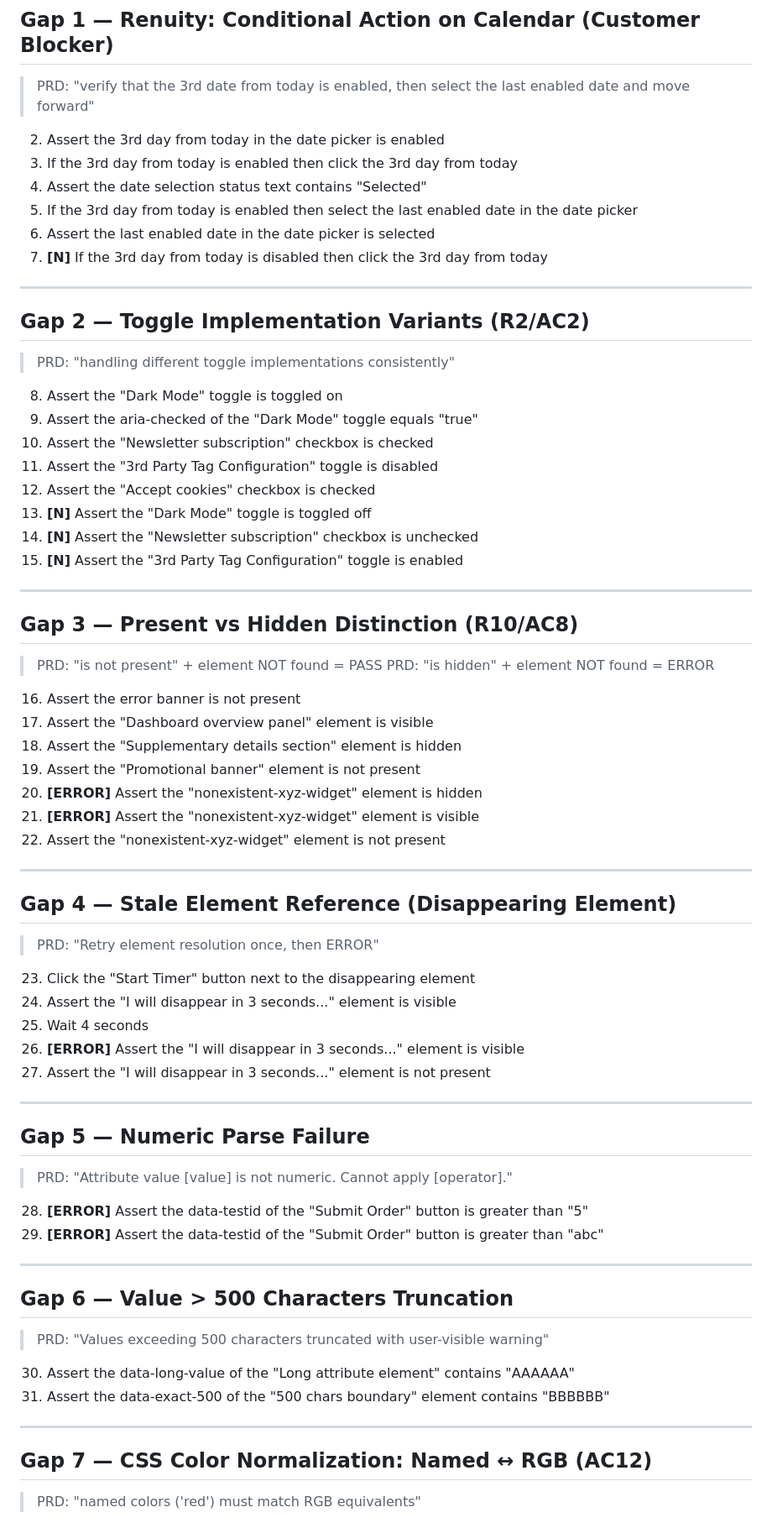
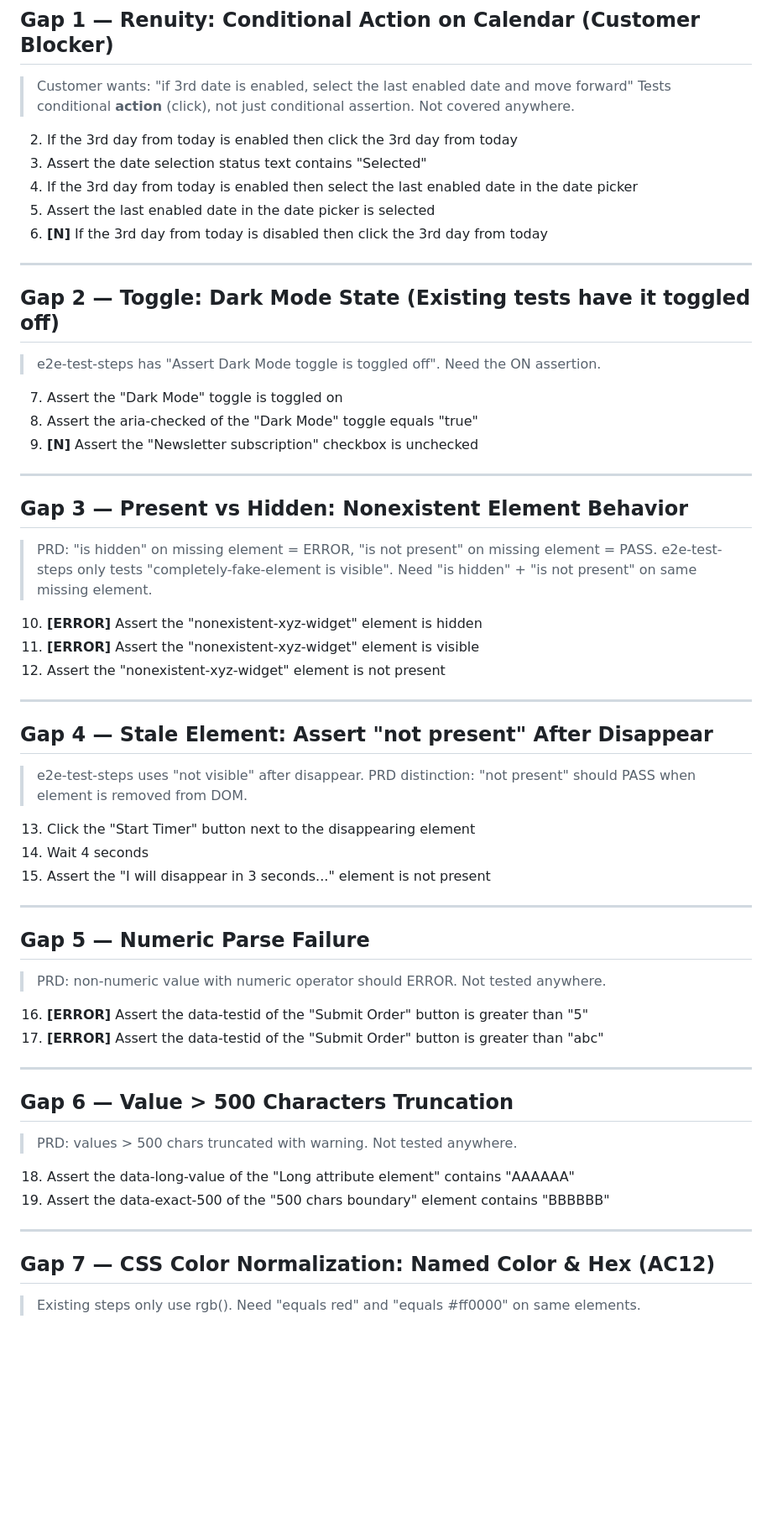
Before and after one commit to sahilrlambdatest/lt-qa-html-fixtures, a Markdown page: prd-gap-steps.md, the part around one of its changes. Shown at 84% size. GitHub-like rendering; blank space fills up the shorter version.

```diff
--- a/prd-gap-steps.md
+++ b/prd-gap-steps.md
@@ -31,78 +23,67 @@
 
 ## Gap 1 — Renuity: Conditional Action on Calendar (Customer Blocker)
 
-> PRD: "verify that the 3rd date from today is enabled, then select the last enabled date and move forward"
+> Customer wants: "if 3rd date is enabled, select the last enabled date and move forward"
+> Tests conditional **action** (click), not just conditional assertion. Not covered anywhere.
 
-2. Assert the 3rd day from today in the date picker is enabled
-3. If the 3rd day from today is enabled then click the 3rd day from today
-4. Assert the date selection status text contains "Selected"
-5. If the 3rd day from today is enabled then select the last enabled date in the date picker
-6. Assert the last enabled date in the date picker is selected
-7. **[N]** If the 3rd day from today is disabled then click the 3rd day from today
+2. If the 3rd day from today is enabled then click the 3rd day from today
+3. Assert the date selection status text contains "Selected"
+4. If the 3rd day from today is enabled then select the last enabled date in the date picker
+5. Assert the last enabled date in the date picker is selected
+6. **[N]** If the 3rd day from today is disabled then click the 3rd day from today
 
 ---
 
-## Gap 2 — Toggle Implementation Variants (R2/AC2)
+## Gap 2 — Toggle: Dark Mode State (Existing tests have it toggled off)
 
-> PRD: "handling different toggle implementations consistently"
+> e2e-test-steps has "Assert Dark Mode toggle is toggled off". Need the ON assertion.
 
-8. Assert the "Dark Mode" toggle is toggled on
-9. Assert the aria-checked of the "Dark Mode" toggle equals "true"
-10. Assert the "Newsletter subscription" checkbox is checked
-11. Assert the "3rd Party Tag Configuration" toggle is disabled
-12. Assert the "Accept cookies" checkbox is checked
-13. **[N]** Assert the "Dark Mode" toggle is toggled off
-14. **[N]** Assert the "Newsletter subscription" checkbox is unchecked
-15. **[N]** Assert the "3rd Party Tag Configuration" toggle is enabled
+7. Assert the "Dark Mode" toggle is toggled on
+8. Assert the aria-checked of the "Dark Mode" toggle equals "true"
+9. **[N]** Assert the "Newsletter subscription" checkbox is unchecked
 
 ---
 
-## Gap 3 — Present vs Hidden Distinction (R10/AC8)
+## Gap 3 — Present vs Hidden: Nonexistent Element Behavior
 
-> PRD: "is not present" + element NOT found = PASS
-> PRD: "is hidden" + element NOT found = ERROR
+> PRD: "is hidden" on missing element = ERROR, "is not present" on missing element = PASS.
+> e2e-test-steps only tests "completely-fake-element is visible". Need "is hidden" + "is not present" on same missing element.
 
-16. Assert the error banner is not present
-17. Assert the "Dashboard overview panel" element is visible
-18. Assert the "Supplementary details section" element is hidden
-19. Assert the "Promotional banner" element is not present
-20. **[ERROR]** Assert the "nonexistent-xyz-widget" element is hidden
-21. **[ERROR]** Assert the "nonexistent-xyz-widget" element is visible
-22. Assert the "nonexistent-xyz-widget" element is not present
+10. **[ERROR]** Assert the "nonexistent-xyz-widget" element is hidden
+11. **[ERROR]** Assert the "nonexistent-xyz-widget" element is visible
+12. Assert the "nonexistent-xyz-widget" element is not present
 
 ---
 
-## Gap 4 — Stale Element Reference (Disappearing Element)
+## Gap 4 — Stale Element: Assert "not present" After Disappear
 
-> PRD: "Retry element resolution once, then ERROR"
+> e2e-test-steps uses "not visible" after disappear. PRD distinction: "not present" should PASS when element is removed from DOM.
 
-23. Click the "Start Timer" button next to the disappearing element
-24. Assert the "I will disappear in 3 seconds..." element is visible
-25. Wait 4 seconds
-26. **[ERROR]** Assert the "I will disappear in 3 seconds..." element is visible
-27. Assert the "I will disappear in 3 seconds..." element is not present
+13. Click the "Start Timer" button next to the disappearing element
+14. Wait 4 seconds
+15. Assert the "I will disappear in 3 seconds..." element is not present
 
 ---
 
 ## Gap 5 — Numeric Parse Failure
 
-> PRD: "Attribute value [value] is not numeric. Cannot apply [operator]."
+> PRD: non-numeric value with numeric operator should ERROR. Not tested anywhere.
 
-28. **[ERROR]** Assert the data-testid of the "Submit Order" button is greater than "5"
-29. **[ERROR]** Assert the data-testid of the "Submit Order" button is greater than "abc"
+16. **[ERROR]** Assert the data-testid of the "Submit Order" button is greater than "5"
+17. **[ERROR]** Assert the data-testid of the "Submit Order" button is greater than "abc"
 
 ---
 
 ## Gap 6 — Value > 500 Characters Truncation
 
-> PRD: "Values exceeding 500 characters truncated with user-visible warning"
+> PRD: values > 500 chars truncated with warning. Not tested anywhere.
 
-30. Assert the data-long-value of the "Long attribute element" contains "AAAAAA"
-31. Assert the data-exact-500 of the "500 chars boundary" element contains "BBBBBB"
+18. Assert the data-long-value of the "Long attribute element" contains "AAAAAA"
+19. Assert the data-exact-500 of the "500 chars boundary" element contains "BBBBBB"
 
 ---
 
-## Gap 7 — CSS Color Normalization: Named ↔ RGB (AC12)
+## Gap 7 — CSS Color Normalization: Named Color & Hex (AC12)
 
-> PRD: "named colors ('red') must match RGB equivalents"
+> Existing steps only use rgb(). Need "equals red" and "equals #ff0000" on same elements.
 
```
Also changed, not shown: other parts of prd-gap-steps.md (+49 -79 lines).
